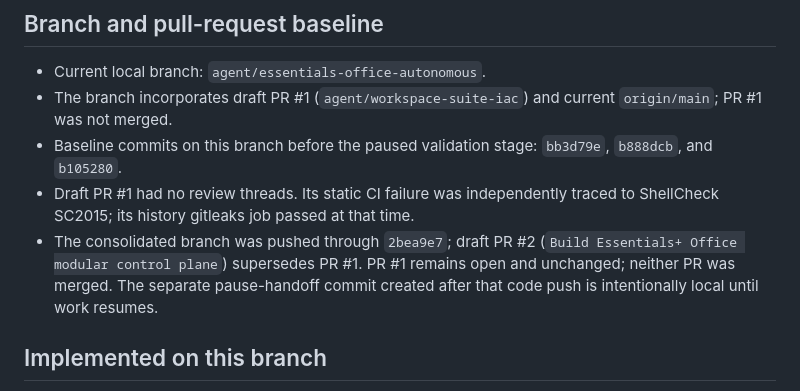
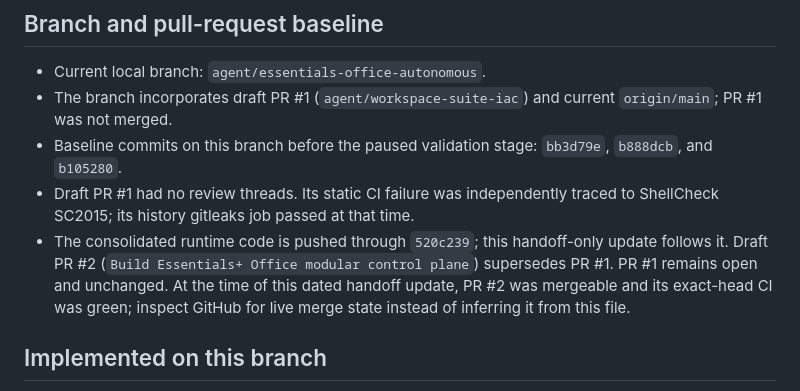
Before and after one commit to itmitalles-de/essentials-office, a Markdown page: .agent/STATE.md, the part around one of its changes. Drawn GitHub-style.

```diff
--- a/.agent/STATE.md
+++ b/.agent/STATE.md
@@ -20,10 +20,12 @@ repository are dated evidence only, not a current live verification.
   `bb3d79e`, `b888dcb`, and `b105280`.
 - Draft PR #1 had no review threads. Its static CI failure was independently
   traced to ShellCheck SC2015; its history gitleaks job passed at that time.
-- The consolidated branch was pushed through `2bea9e7`; draft PR #2
+- The consolidated runtime code is pushed through `520c239`; this handoff-only
+  update follows it. Draft PR #2
   (`Build Essentials+ Office modular control plane`) supersedes PR #1. PR #1
-  remains open and unchanged; neither PR was merged. The separate pause-handoff
-  commit created after that code push is intentionally local until work resumes.
+  remains open and unchanged. At the time of this dated handoff update, PR #2
+  was mergeable and its exact-head CI was green; inspect GitHub for live merge
+  state instead of inferring it from this file.
 
 ## Implemented on this branch
 
```
Also changed, not shown: other parts of .agent/STATE.md (+29 -28 lines), .agent/TODO.md (+23 -20 lines).
